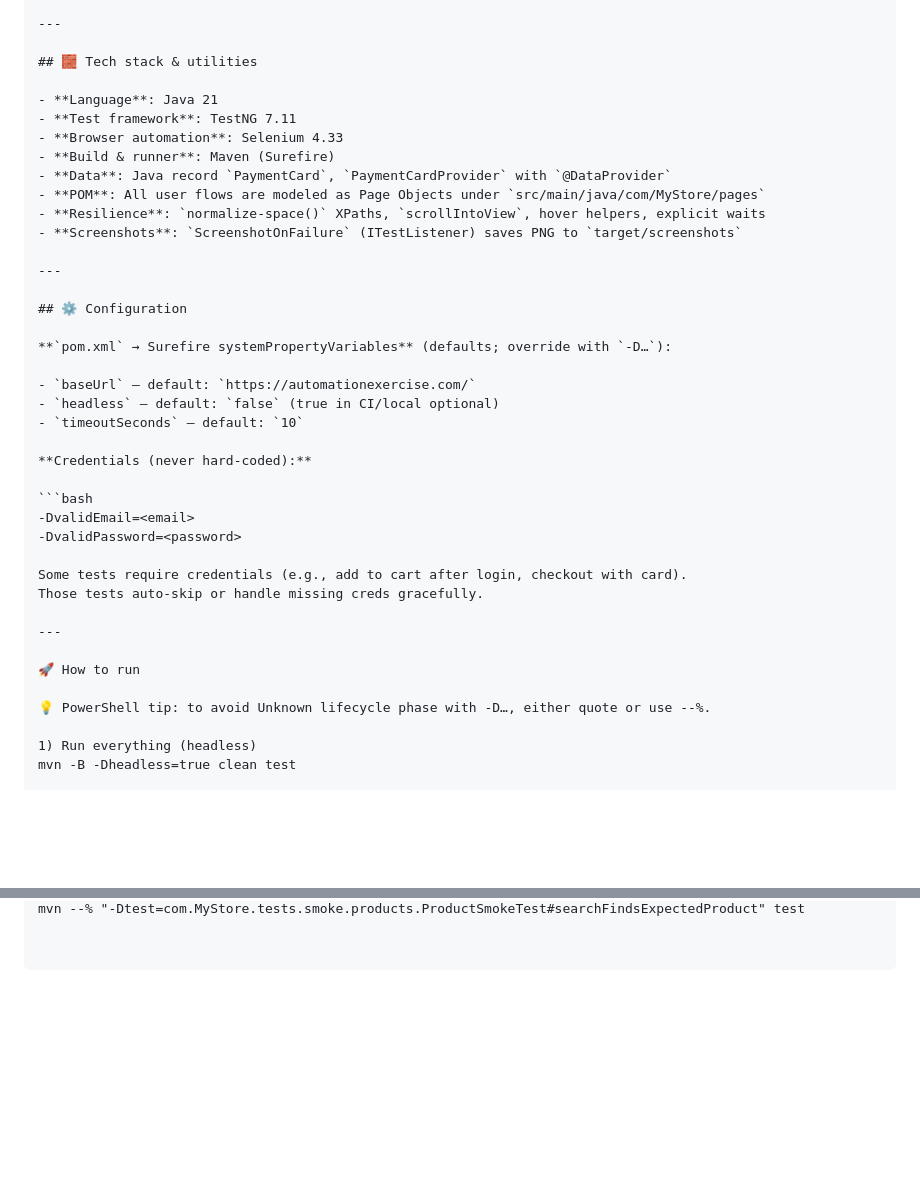
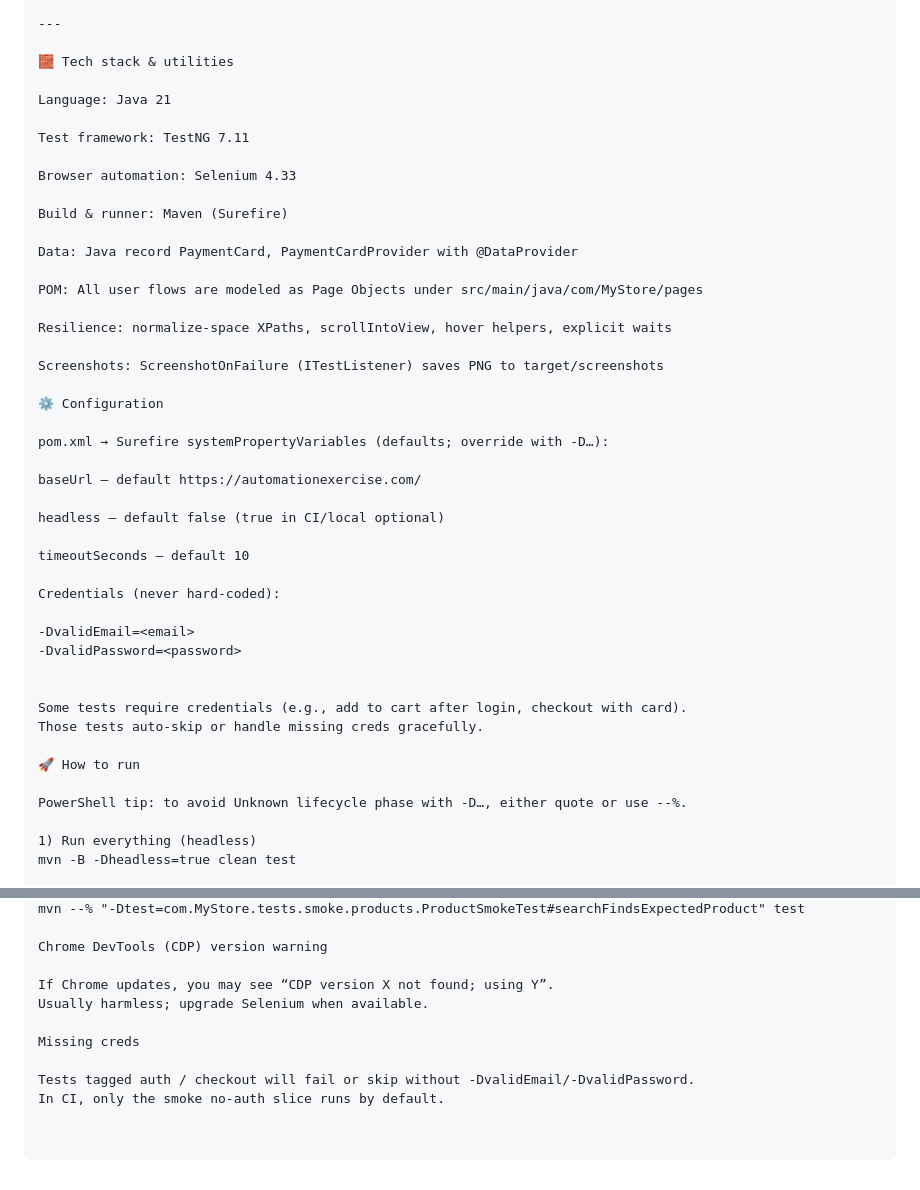
Before and after one commit to Ayakhaled200/webshop-selenium-testng, a Markdown page: README.md, 2 parts joined by grey strips. Rendered like a GitHub page; blank space fills up the shorter version.

````diff
--- a/README.md
+++ b/README.md
@@ -65,41 +65,46 @@ webshop-selenium-testng/
 
 ---
 
-## 🧱 Tech stack & utilities
+🧱 Tech stack & utilities
 
-- **Language**: Java 21
-- **Test framework**: TestNG 7.11
-- **Browser automation**: Selenium 4.33
-- **Build & runner**: Maven (Surefire)
-- **Data**: Java record `PaymentCard`, `PaymentCardProvider` with `@DataProvider`
-- **POM**: All user flows are modeled as Page Objects under `src/main/java/com/MyStore/pages`
-- **Resilience**: `normalize-space()` XPaths, `scrollIntoView`, hover helpers, explicit waits
-- **Screenshots**: `ScreenshotOnFailure` (ITestListener) saves PNG to `target/screenshots`
+Language: Java 21
 
----
+Test framework: TestNG 7.11
 
-## ⚙️ Configuration
+Browser automation: Selenium 4.33
 
-**`pom.xml` → Surefire systemPropertyVariables** (defaults; override with `-D…`):
+Build & runner: Maven (Surefire)
 
-- `baseUrl` – default: `https://automationexercise.com/`
-- `headless` – default: `false` (true in CI/local optional)
-- `timeoutSeconds` – default: `10`
+Data: Java record PaymentCard, PaymentCardProvider with @DataProvider
 
-**Credentials (never hard-coded):**
+POM: All user flows are modeled as Page Objects under src/main/java/com/MyStore/pages
 
-```bash
+Resilience: normalize-space XPaths, scrollIntoView, hover helpers, explicit waits
+
+Screenshots: ScreenshotOnFailure (ITestListener) saves PNG to target/screenshots
+
+⚙️ Configuration
+
+pom.xml → Surefire systemPropertyVariables (defaults; override with -D…):
+
+baseUrl – default https://automationexercise.com/
+
+headless – default false (true in CI/local optional)
+
+timeoutSeconds – default 10
+
+Credentials (never hard-coded):
+
 -DvalidEmail=<email>
 -DvalidPassword=<password>
+
 
 Some tests require credentials (e.g., add to cart after login, checkout with card).
 Those tests auto-skip or handle missing creds gracefully.
 
----
-
 🚀 How to run
 
-💡 PowerShell tip: to avoid Unknown lifecycle phase with -D…, either quote or use --%.
+PowerShell tip: to avoid Unknown lifecycle phase with -D…, either quote or use --%.
 
 1) Run everything (headless)
 mvn -B -Dheadless=true clean test
@@ -206 +212,11 @@ Use `--%` or quote the whole `-Dtest=…` value:
 mvn --% "-Dtest=com.MyStore.tests.smoke.products.ProductSmokeTest#searchFindsExpectedProduct" test
+
+Chrome DevTools (CDP) version warning
+
+If Chrome updates, you may see “CDP version X not found; using Y”.
+Usually harmless; upgrade Selenium when available.
+
+Missing creds
+
+Tests tagged auth / checkout will fail or skip without -DvalidEmail/-DvalidPassword.
+In CI, only the smoke no-auth slice runs by default.
````
Also changed, not shown: other parts of README.md (+60 -59 lines).
